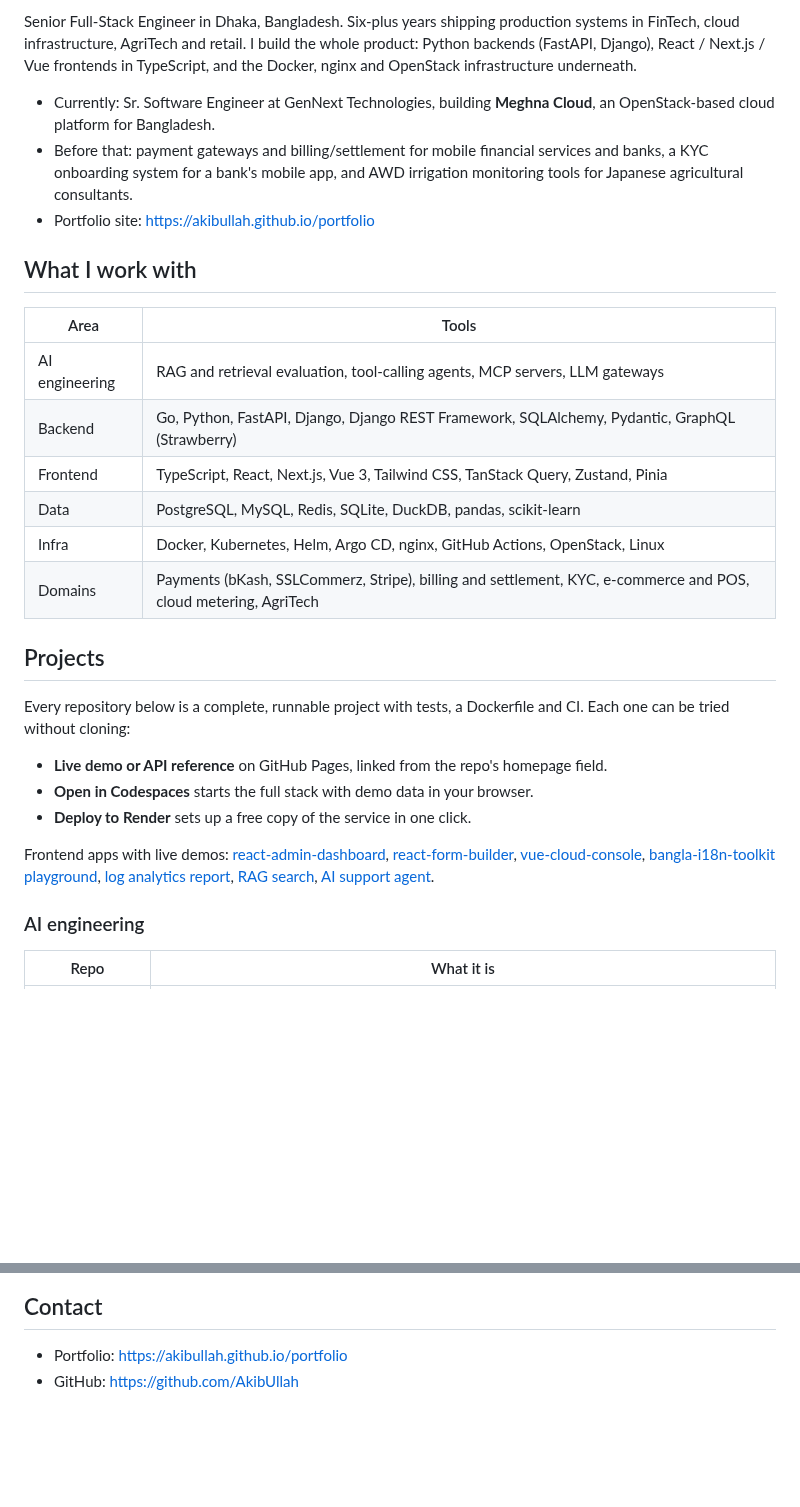
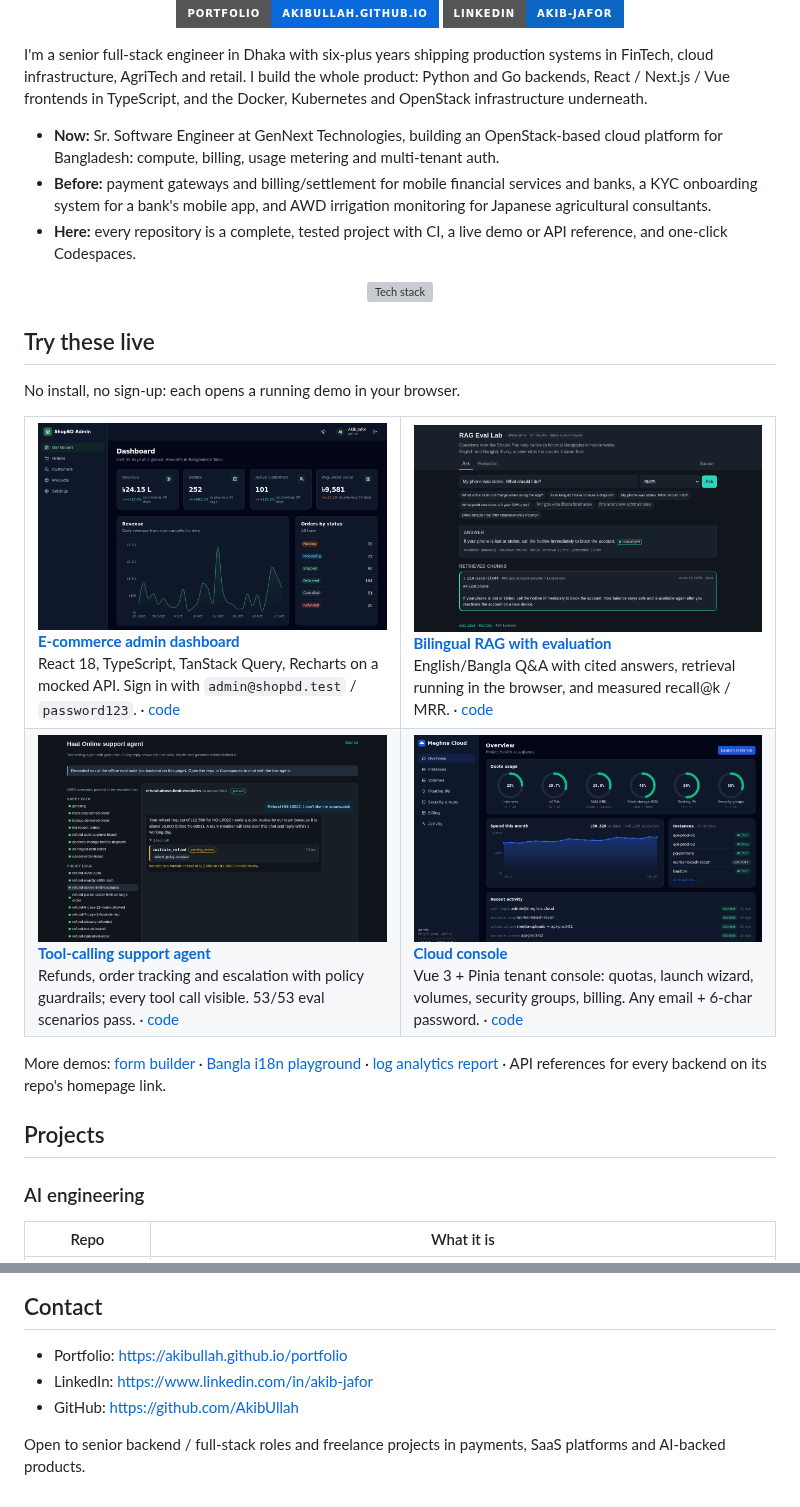
Before and after one commit to AkibUllah/AkibUllah, a Markdown page: README.md, 2 parts joined by grey strips. Drawn GitHub-style; pictures changed too: assets/ai-support-agent.png (added), assets/rag-eval-lab.png (added), assets/react-admin-dashboard.png (added); badges without logos; blank space fills up the shorter version; grey boxes are pictures that could not be loaded.

Commit message:
docs: visual profile with banner, live demo gallery and activity section

```diff
--- a/README.md
+++ b/README.md
@@ -3,30 +6,57 @@
 
-Senior Full-Stack Engineer in Dhaka, Bangladesh. Six-plus years shipping production systems in FinTech, cloud infrastructure, AgriTech and retail. I build the whole product: Python backends (FastAPI, Django), React / Next.js / Vue frontends in TypeScript, and the Docker, nginx and OpenStack infrastructure underneath.
+<p align="center">
+  <a href="https://akibullah.github.io/portfolio"><img alt="Portfolio" src="https://img.shields.io/badge/Portfolio-akibullah.github.io-0969da?style=for-the-badge&logo=githubpages&logoColor=white"></a>
+  <a href="https://www.linkedin.com/in/akib-jafor"><img alt="LinkedIn" src="https://img.shields.io/badge/LinkedIn-akib--jafor-0A66C2?style=for-the-badge&logo=linkedin&logoColor=white"></a>
+</p>
 
-- Currently: Sr. Software Engineer at GenNext Technologies, building **Meghna Cloud**, an OpenStack-based cloud platform for Bangladesh.
-- Before that: payment gateways and billing/settlement for mobile financial services and banks, a KYC onboarding system for a bank's mobile app, and AWD irrigation monitoring tools for Japanese agricultural consultants.
-- Portfolio site: https://akibullah.github.io/portfolio
+I'm a senior full-stack engineer in Dhaka with six-plus years shipping production systems in FinTech, cloud infrastructure, AgriTech and retail. I build the whole product: Python and Go backends, React / Next.js / Vue frontends in TypeScript, and the Docker, Kubernetes and OpenStack infrastructure underneath.
 
-## What I work with
+- **Now:** Sr. Software Engineer at GenNext Technologies, building an OpenStack-based cloud platform for Bangladesh: compute, billing, usage metering and multi-tenant auth.
+- **Before:** payment gateways and billing/settlement for mobile financial services and banks, a KYC onboarding system for a bank's mobile app, and AWD irrigation monitoring for Japanese agricultural consultants.
+- **Here:** every repository is a complete, tested project with CI, a live demo or API reference, and one-click Codespaces.
 
-| Area | Tools |
-|---|---|
-| AI engineering | RAG and retrieval evaluation, tool-calling agents, MCP servers, LLM gateways |
-| Backend | Go, Python, FastAPI, Django, Django REST Framework, SQLAlchemy, Pydantic, GraphQL (Strawberry) |
-| Frontend | TypeScript, React, Next.js, Vue 3, Tailwind CSS, TanStack Query, Zustand, Pinia |
-| Data | PostgreSQL, MySQL, Redis, SQLite, DuckDB, pandas, scikit-learn |
-| Infra | Docker, Kubernetes, Helm, Argo CD, nginx, GitHub Actions, OpenStack, Linux |
-| Domains | Payments (bKash, SSLCommerz, Stripe), billing and settlement, KYC, e-commerce and POS, cloud metering, AgriTech |
+<p align="center">
+  <img alt="Tech stack" src="https://skillicons.dev/icons?i=python,go,ts,fastapi,django,react,nextjs,vue,tailwind,postgres,redis,docker,kubernetes,nginx,githubactions,linux&perline=8">
+</p>
+
+## Try these live
+
+No install, no sign-up: each opens a running demo in your browser.
+
+<table>
+  <tr>
+    <td width="50%" valign="top">
+      <a href="https://akibullah.github.io/react-admin-dashboard/"><img alt="E-commerce admin dashboard" src="assets/react-admin-dashboard.png"></a>
+      <b><a href="https://akibullah.github.io/react-admin-dashboard/">E-commerce admin dashboard</a></b><br>
+      React 18, TypeScript, TanStack Query, Recharts on a mocked API. Sign in with <code>admin@shopbd.test</code> / <code>password123</code>.
+      · <a href="https://github.com/AkibUllah/react-admin-dashboard">code</a>
+    </td>
+    <td width="50%" valign="top">
+      <a href="https://akibullah.github.io/rag-eval-lab/"><img alt="RAG evaluation lab" src="assets/rag-eval-lab.png"></a>
+      <b><a href="https://akibullah.github.io/rag-eval-lab/">Bilingual RAG with evaluation</a></b><br>
+      English/Bangla Q&amp;A with cited answers, retrieval running in the browser, and measured recall@k / MRR.
+      · <a href="https://github.com/AkibUllah/rag-eval-lab">code</a>
+    </td>
+  </tr>
+  <tr>
+    <td width="50%" valign="top">
+      <a href="https://akibullah.github.io/ai-support-agent/"><img alt="AI support agent" src="assets/ai-support-agent.png"></a>
+      <b><a href="https://akibullah.github.io/ai-support-agent/">Tool-calling support agent</a></b><br>
+      Refunds, order tracking and escalation with policy guardrails; every tool call visible. 53/53 eval scenarios pass.
+      · <a href="https://github.com/AkibUllah/ai-support-agent">code</a>
+    </td>
+    <td width="50%" valign="top">
+      <a href="https://akibullah.github.io/vue-cloud-console/"><img alt="Cloud console" src="assets/vue-cloud-console.png"></a>
+      <b><a href="https://akibullah.github.io/vue-cloud-console/">Cloud console</a></b><br>
+      Vue 3 + Pinia tenant console: quotas, launch wizard, volumes, security groups, billing. Any email + 6-char password.
+      · <a href="https://github.com/AkibUllah/vue-cloud-console">code</a>
+    </td>
+  </tr>
+</table>
+
+More demos: [form builder](https://akibullah.github.io/react-form-builder/) · [Bangla i18n playground](https://akibullah.github.io/bangla-i18n-toolkit/) · [log analytics report](https://akibullah.github.io/log-analytics-pipeline/) · API references for every backend on its repo's homepage link.
 
 ## Projects
-
-Every repository below is a complete, runnable project with tests, a Dockerfile and CI. Each one can be tried without cloning:
-
-- **Live demo or API reference** on GitHub Pages, linked from the repo's homepage field.
-- **Open in Codespaces** starts the full stack with demo data in your browser.
-- **Deploy to Render** sets up a free copy of the service in one click.
-
-Frontend apps with live demos: [react-admin-dashboard](https://akibullah.github.io/react-admin-dashboard/), [react-form-builder](https://akibullah.github.io/react-form-builder/), [vue-cloud-console](https://akibullah.github.io/vue-cloud-console/), [bangla-i18n-toolkit playground](https://akibullah.github.io/bangla-i18n-toolkit/), [log analytics report](https://akibullah.github.io/log-analytics-pipeline/), [RAG search](https://akibullah.github.io/rag-eval-lab/), [AI support agent](https://akibullah.github.io/ai-support-agent/).
 
 ### AI engineering
 
@@ -108,4 +149,7 @@ Alongside these public repositories I maintain production products built for cli
 ## Contact
 
 - Portfolio: https://akibullah.github.io/portfolio
+- LinkedIn: https://www.linkedin.com/in/akib-jafor
 - GitHub: https://github.com/AkibUllah
+
+Open to senior backend / full-stack roles and freelance projects in payments, SaaS platforms and AI-backed products.
```
Also changed, not shown: other parts of README.md (+15 -1 lines), 3 other files.
